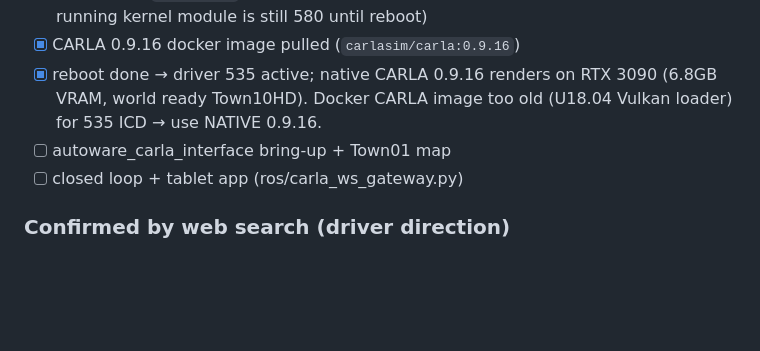
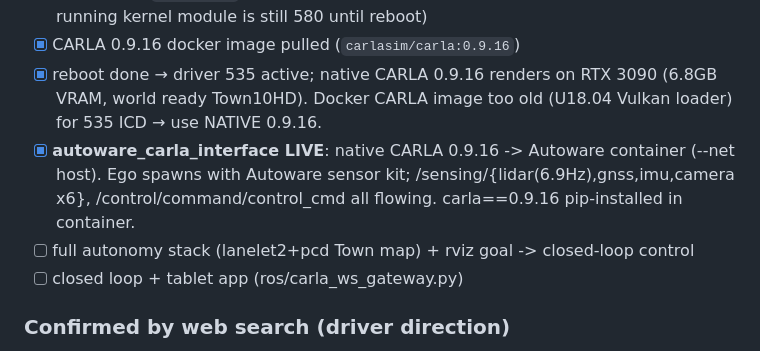
Before and after one commit to hwkim3330/autoware, a Markdown page: docs/autoware_carla_integration.md, the part around the change. Rendered like a GitHub page; blank space fills up the shorter version.

Commit message:
CARLA->Autoware sensor/control interface LIVE
Native CARLA 0.9.16 (driver 535, GPU) <- autoware_carla_interface in the
Autoware universe-cuda container (--net host, carla==0.9.16 pip-installed):
- ego spawned with Autoware sensor kit (9 sensors)
- live topics: /sensing/lidar/top/pointcloud (6.9Hz), /sensing/gnss/pose_with_covariance,
  /sensing/imu/tamagawa/imu_raw, /sensing/camera/CAM_{FRONT,FRONT_LEFT,FRONT_RIGHT,
  BACK,BACK_LEFT,BACK_RIGHT}/image_raw, /control/command/control_cmd
The CARLA<->Autoware bridge works. Next: lanelet2/pcd map + autoware_launch for
closed-loop autonomy.

Co-Authored-By: Claude Opus 4.8 (1M context) <noreply@anthropic.com>

```diff
--- a/docs/autoware_carla_integration.md
+++ b/docs/autoware_carla_integration.md
@@ -48,7 +48,8 @@ live tablet demo used, but it is not the path for Autoware.
       the running kernel module is still 580 until reboot)
 - [x] CARLA 0.9.16 docker image pulled (`carlasim/carla:0.9.16`)
 - [x] reboot done → driver 535 active; native CARLA 0.9.16 renders on RTX 3090 (6.8GB VRAM, world ready Town10HD). Docker CARLA image too old (U18.04 Vulkan loader) for 535 ICD → use NATIVE 0.9.16.
-- [ ] autoware_carla_interface bring-up + Town01 map
+- [x] **autoware_carla_interface LIVE**: native CARLA 0.9.16 -> Autoware container (--net host). Ego spawns with Autoware sensor kit; /sensing/{lidar(6.9Hz),gnss,imu,camera x6}, /control/command/control_cmd all flowing. carla==0.9.16 pip-installed in container.
+- [ ] full autonomy stack (lanelet2+pcd Town map) + rviz goal -> closed-loop control
 - [ ] closed loop + tablet app (ros/carla_ws_gateway.py)
 
 ### Confirmed by web search (driver direction)
```
